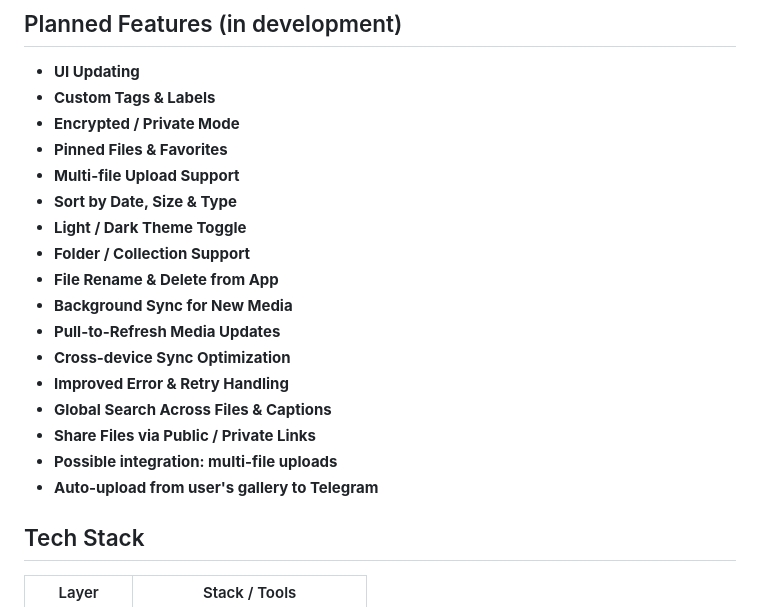
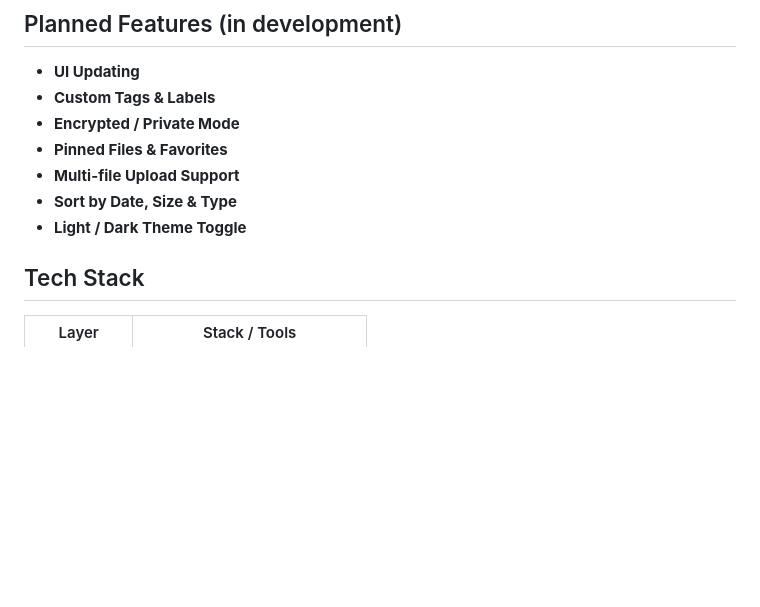
Before and after one commit to VikramadityaDev/zerolimit, a Markdown page: README.md, the part around the change. Rendered like a GitHub page; blank space fills up the shorter version.

Commit message:
Remove listed features from README
Removed several features from the README.

```diff
--- a/README.md
+++ b/README.md
@@ -65,16 +65,6 @@ To enable 4GB uploads, users must activate a Telegram Premium subscription.
 - **Multi-file Upload Support**
 - **Sort by Date, Size & Type**
 - **Light / Dark Theme Toggle**
-- **Folder / Collection Support**
-- **File Rename & Delete from App**
-- **Background Sync for New Media**
-- **Pull-to-Refresh Media Updates**
-- **Cross-device Sync Optimization**
-- **Improved Error & Retry Handling**
-- **Global Search Across Files & Captions**
-- **Share Files via Public / Private Links**
-- **Possible integration: multi-file uploads**
-- **Auto‑upload from user's gallery to Telegram**
 
 ## Tech Stack
 | Layer         | Stack / Tools            |
```
